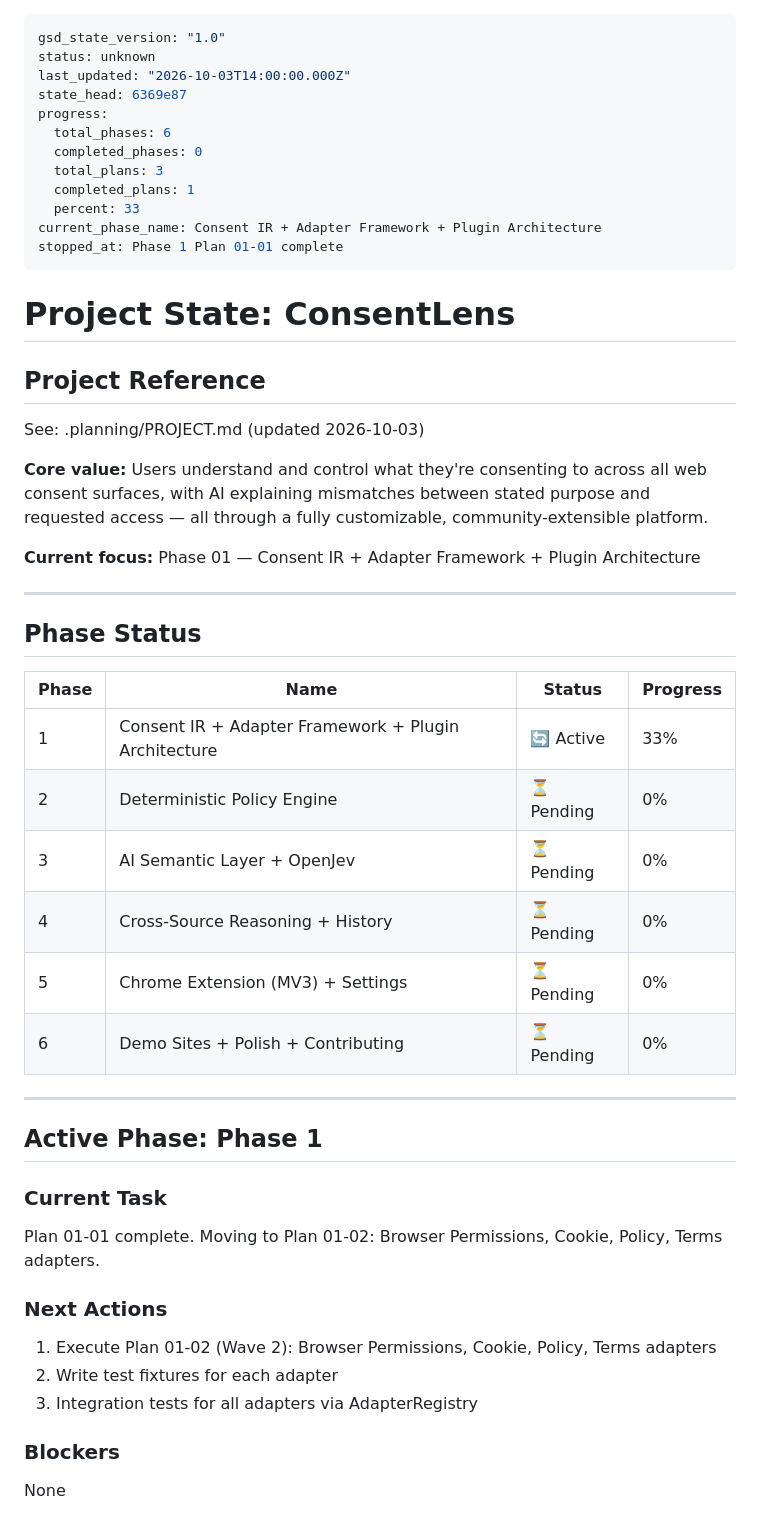
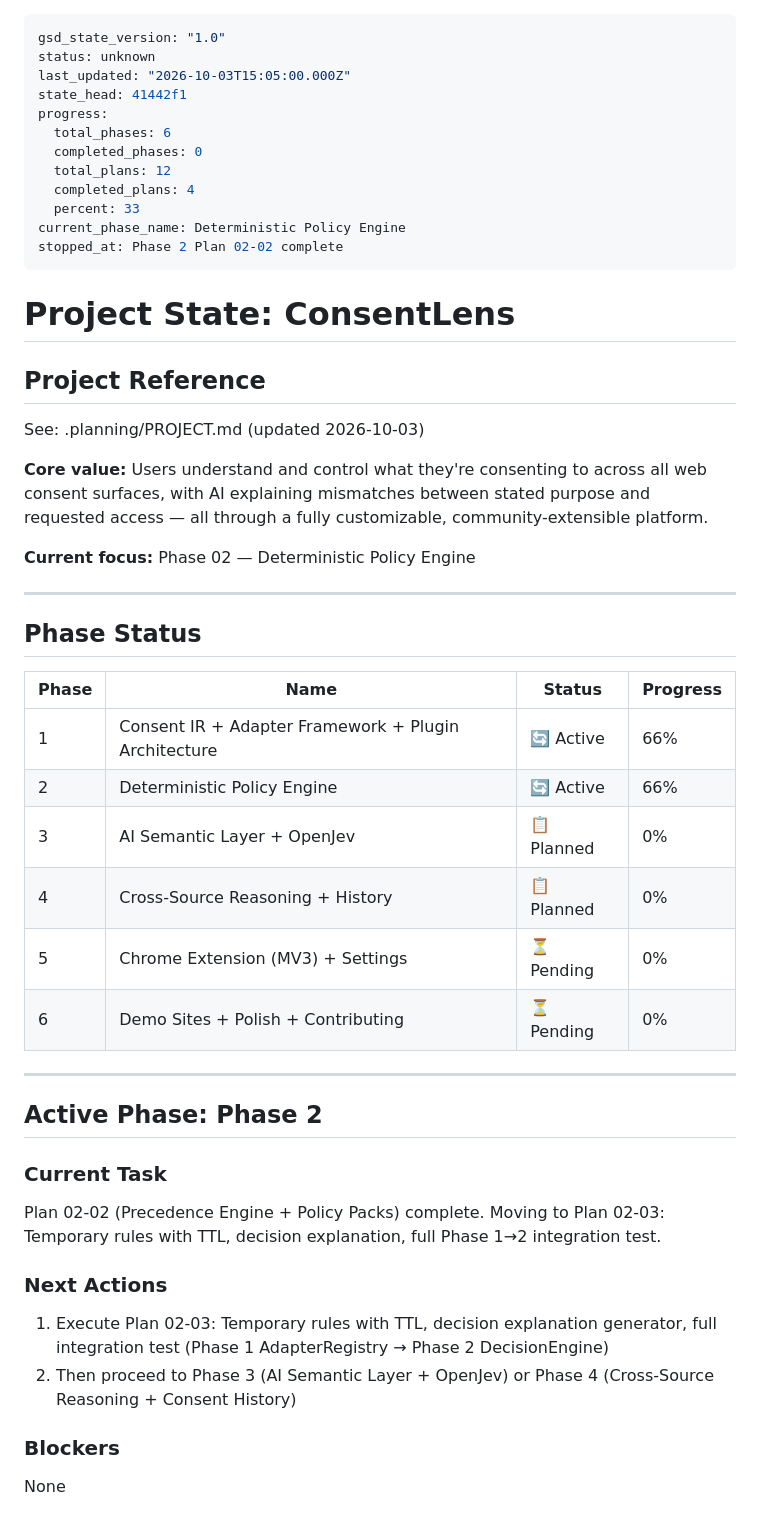
Before and after one commit to Armaan-Raisinghani/ConsentLens, a Markdown page: .planning/STATE.md, the part around one of its changes. Drawn GitHub-style.

```diff
--- a/.planning/STATE.md
+++ b/.planning/STATE.md
@@ -1,16 +1,16 @@
 ---
 gsd_state_version: "1.0"
 status: unknown
-last_updated: "2026-10-03T14:00:00.000Z"
-state_head: 6369e87
+last_updated: "2026-10-03T15:05:00.000Z"
+state_head: 41442f1
 progress:
   total_phases: 6
   completed_phases: 0
-  total_plans: 3
-  completed_plans: 1
+  total_plans: 12
+  completed_plans: 4
   percent: 33
-current_phase_name: Consent IR + Adapter Framework + Plugin Architecture
-stopped_at: Phase 1 Plan 01-01 complete
+current_phase_name: Deterministic Policy Engine
+stopped_at: Phase 2 Plan 02-02 complete
 ---
 
 # Project State: ConsentLens
@@ -21,7 +21,7 @@ See: .planning/PROJECT.md (updated 2026-10-03)
 
 **Core value:** Users understand and control what they're consenting to across all web consent surfaces, with AI explaining mismatches between stated purpose and requested access — all through a fully customizable, community-extensible platform.
 
-**Current focus:** Phase 01 — Consent IR + Adapter Framework + Plugin Architecture
+**Current focus:** Phase 02 — Deterministic Policy Engine
 
 ---
 
@@ -29,26 +29,25 @@ See: .planning/PROJECT.md (updated 2026-10-03)
 
 | Phase | Name | Status | Progress |
 |-------|------|--------|----------|
-| 1 | Consent IR + Adapter Framework + Plugin Architecture | 🔄 Active | 33% |
-| 2 | Deterministic Policy Engine | ⏳ Pending | 0% |
-| 3 | AI Semantic Layer + OpenJev | ⏳ Pending | 0% |
-| 4 | Cross-Source Reasoning + History | ⏳ Pending | 0% |
+| 1 | Consent IR + Adapter Framework + Plugin Architecture | 🔄 Active | 66% |
+| 2 | Deterministic Policy Engine | 🔄 Active | 66% |
+| 3 | AI Semantic Layer + OpenJev | 📋 Planned | 0% |
+| 4 | Cross-Source Reasoning + History | 📋 Planned | 0% |
 | 5 | Chrome Extension (MV3) + Settings | ⏳ Pending | 0% |
 | 6 | Demo Sites + Polish + Contributing | ⏳ Pending | 0% |
 
 ---
 
-## Active Phase: Phase 1
+## Active Phase: Phase 2
 
 ### Current Task
 
-Plan 01-01 complete. Moving to Plan 01-02: Browser Permissions, Cookie, Policy, Terms adapters.
+Plan 02-02 (Precedence Engine + Policy Packs) complete. Moving to Plan 02-03: Temporary rules with TTL, decision explanation, full Phase 1→2 integration test.
 
 ### Next Actions
 
-1. Execute Plan 01-02 (Wave 2): Browser Permissions, Cookie, Policy, Terms adapters
-2. Write test fixtures for each adapter
-3. Integration tests for all adapters via AdapterRegistry
+1. Execute Plan 02-03: Temporary rules with TTL, decision explanation generator, full integration test (Phase 1 AdapterRegistry → Phase 2 DecisionEngine)
+2. Then proceed to Phase 3 (AI Semantic Layer + OpenJev) or Phase 4 (Cross-Source Reasoning + Consent History)
 
 ### Blockers
 
```
Also changed, not shown: other parts of .planning/STATE.md (+28 -3 lines), .planning/ROADMAP.md (+29 -17 lines).
